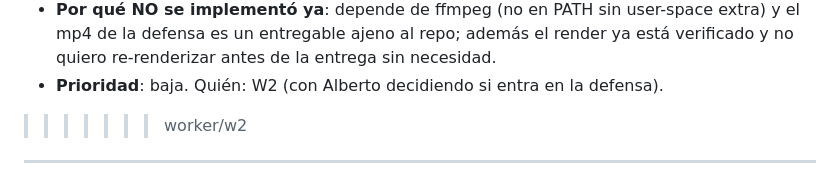
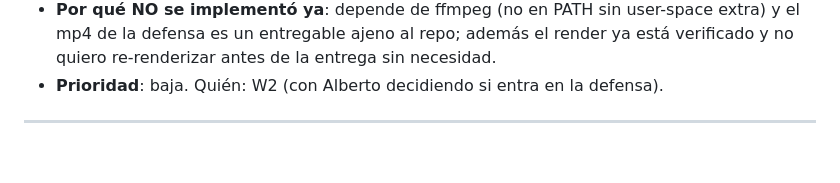
Before and after one commit to guluc3m/hackspain26, a Markdown page: docs/report/SUGERENCIAS.md, the part around the change. Drawn GitHub-style; blank space fills up the shorter version.

Commit message:
SUGERENCIAS: limpiar marcador de conflicto residual

```diff
--- a/docs/report/SUGERENCIAS.md
+++ b/docs/report/SUGERENCIAS.md
@@ -271,7 +271,6 @@ implementa con ticket propio; lo grande/riesgoso vive aquí.
   además el render ya está verificado y no quiero re-renderizar antes de la
   entrega sin necesidad.
 - **Prioridad**: baja. Quién: W2 (con Alberto decidiendo si entra en la defensa).
->>>>>>> worker/w2
 
 ---
 
```
